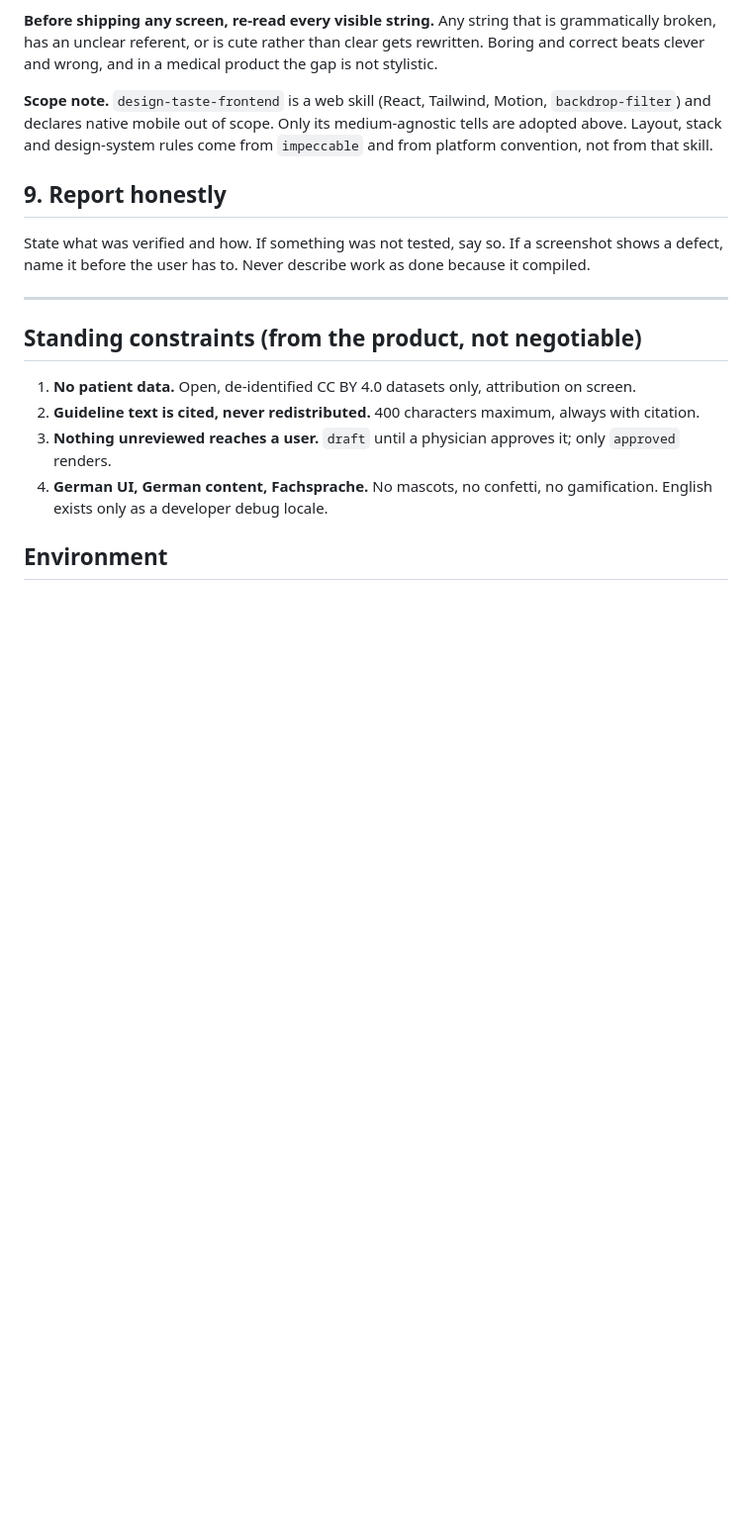
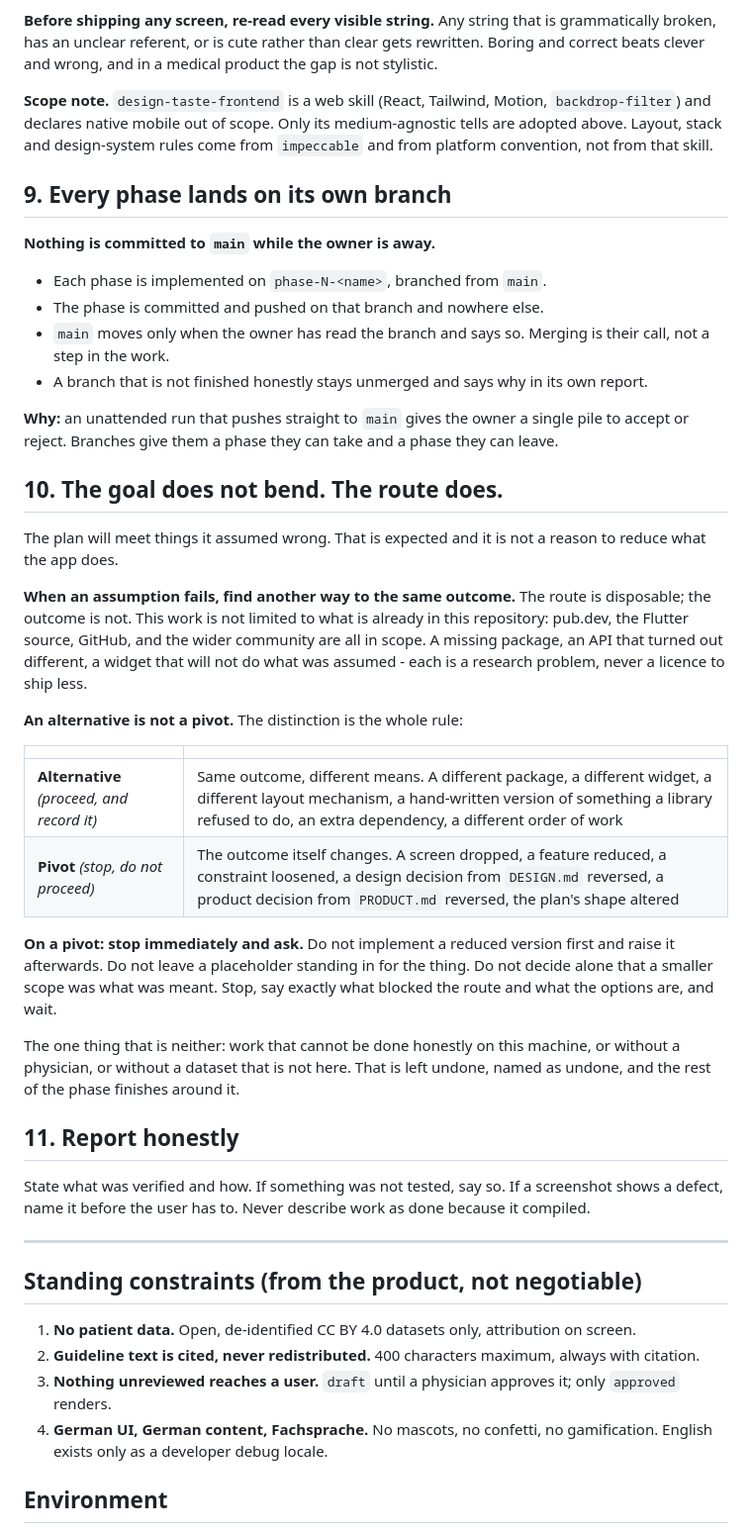
Before and after one commit to HarshaVardhan3002/GI-App, a Markdown page: CLAUDE.md, the part around the change. Shown at 99% size. GitHub-like rendering; blank space fills up the shorter version.

Commit message:
docs: branch per phase, and the goal does not bend
Two standing rules from the owner.

Every phase lands on phase-N-<name> and nowhere else. main moves only
when they have read the branch. An unattended run that pushes to main
gives them one pile to accept or reject; branches give them a phase they
can take and a phase they can leave.

And the distinction the second rule turns on: an alternative keeps the
outcome and changes the means, so it proceeds and gets recorded. A pivot
changes the outcome, so it stops and waits. Shipping a reduced version
and raising it afterwards is not allowed. Research beyond this repository
is expected rather than exceptional.

Co-Authored-By: Claude Opus 5 <noreply@anthropic.com>
Claude-Session: https://claude.ai/code/session_01LMVzYMz4bUqHmUFdn1HkeQ

```diff
--- a/CLAUDE.md
+++ b/CLAUDE.md
@@ -141,7 +141,50 @@ the gap is not stylistic.
 medium-agnostic tells are adopted above. Layout, stack and design-system rules
 come from `impeccable` and from platform convention, not from that skill.
 
-## 9. Report honestly
+## 9. Every phase lands on its own branch
+
+**Nothing is committed to `main` while the owner is away.**
+
+- Each phase is implemented on `phase-N-<name>`, branched from `main`.
+- The phase is committed and pushed on that branch and nowhere else.
+- `main` moves only when the owner has read the branch and says so. Merging is
+ their call, not a step in the work.
+- A branch that is not finished honestly stays unmerged and says why in its own
+ report.
+
+**Why:** an unattended run that pushes straight to `main` gives the owner a
+single pile to accept or reject. Branches give them a phase they can take and a
+phase they can leave.
+
+## 10. The goal does not bend. The route does.
+
+The plan will meet things it assumed wrong. That is expected and it is not a
+reason to reduce what the app does.
+
+**When an assumption fails, find another way to the same outcome.** The route is
+disposable; the outcome is not. This work is not limited to what is already in
+this repository: pub.dev, the Flutter source, GitHub, and the wider community
+are all in scope. A missing package, an API that turned out different, a widget
+that will not do what was assumed - each is a research problem, never a licence
+to ship less.
+
+**An alternative is not a pivot.** The distinction is the whole rule:
+
+| | |
+|---|---|
+| **Alternative** *(proceed, and record it)* | Same outcome, different means. A different package, a different widget, a different layout mechanism, a hand-written version of something a library refused to do, an extra dependency, a different order of work |
+| **Pivot** *(stop, do not proceed)* | The outcome itself changes. A screen dropped, a feature reduced, a constraint loosened, a design decision from `DESIGN.md` reversed, a product decision from `PRODUCT.md` reversed, the plan's shape altered |
+
+**On a pivot: stop immediately and ask.** Do not implement a reduced version
+first and raise it afterwards. Do not leave a placeholder standing in for the
+thing. Do not decide alone that a smaller scope was what was meant. Stop, say
+exactly what blocked the route and what the options are, and wait.
+
+The one thing that is neither: work that cannot be done honestly on this
+machine, or without a physician, or without a dataset that is not here. That is
+left undone, named as undone, and the rest of the phase finishes around it.
+
+## 11. Report honestly
 
 State what was verified and how. If something was not tested, say so. If a
 screenshot shows a defect, name it before the user has to. Never describe work
```
